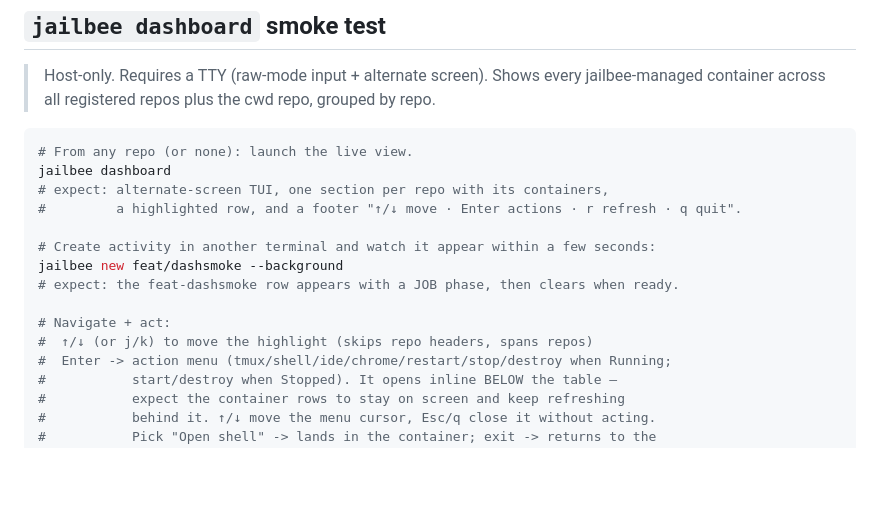
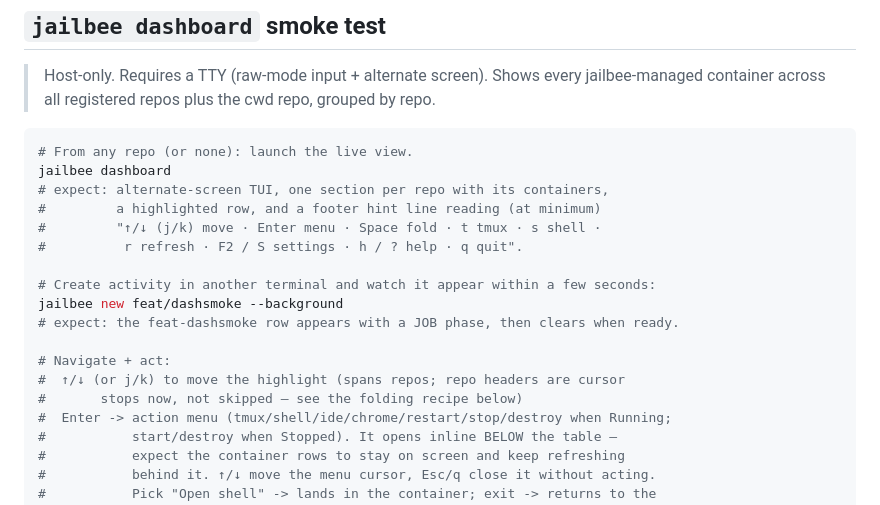
Before and after one commit to VRTFinland/jailbee, a Markdown page: docs/manual-testing.md, the part around one of its changes. Rendered like a GitHub page; blank space fills up the shorter version.

```diff
--- a/docs/manual-testing.md
+++ b/docs/manual-testing.md
@@ -1564,14 +1564,17 @@ jailbee destroy feat-pickersmoke --force
 # From any repo (or none): launch the live view.
 jailbee dashboard
 # expect: alternate-screen TUI, one section per repo with its containers,
-#         a highlighted row, and a footer "↑/↓ move · Enter actions · r refresh · q quit".
+#         a highlighted row, and a footer hint line reading (at minimum)
+#         "↑/↓ (j/k) move · Enter menu · Space fold · t tmux · s shell ·
+#          r refresh · F2 / S settings · h / ? help · q quit".
 
 # Create activity in another terminal and watch it appear within a few seconds:
 jailbee new feat/dashsmoke --background
 # expect: the feat-dashsmoke row appears with a JOB phase, then clears when ready.
 
 # Navigate + act:
-#  ↑/↓ (or j/k) to move the highlight (skips repo headers, spans repos)
+#  ↑/↓ (or j/k) to move the highlight (spans repos; repo headers are cursor
+#       stops now, not skipped — see the folding recipe below)
 #  Enter -> action menu (tmux/shell/ide/chrome/restart/stop/destroy when Running;
 #           start/destroy when Stopped). It opens inline BELOW the table —
 #           expect the container rows to stay on screen and keep refreshing
```
Also changed, not shown: other parts of docs/manual-testing.md (+50 -0 lines), 1 other file.
